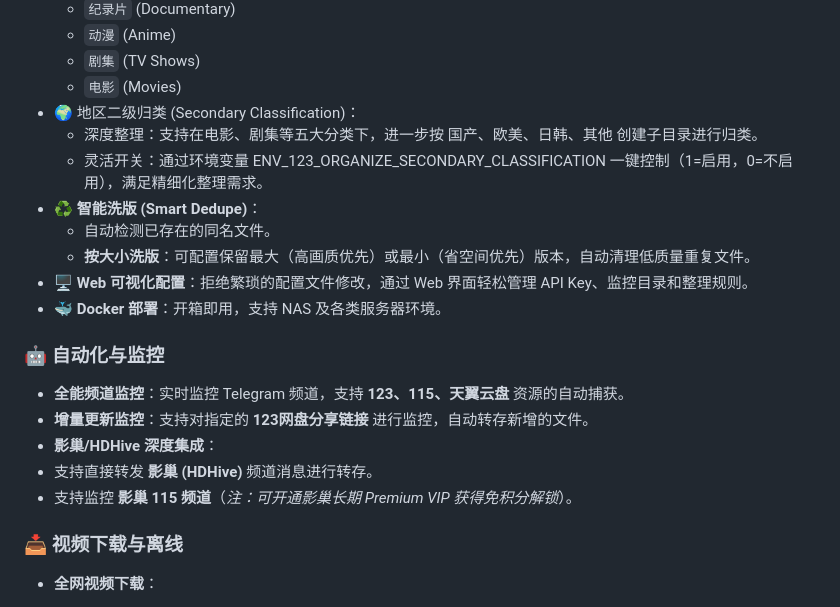
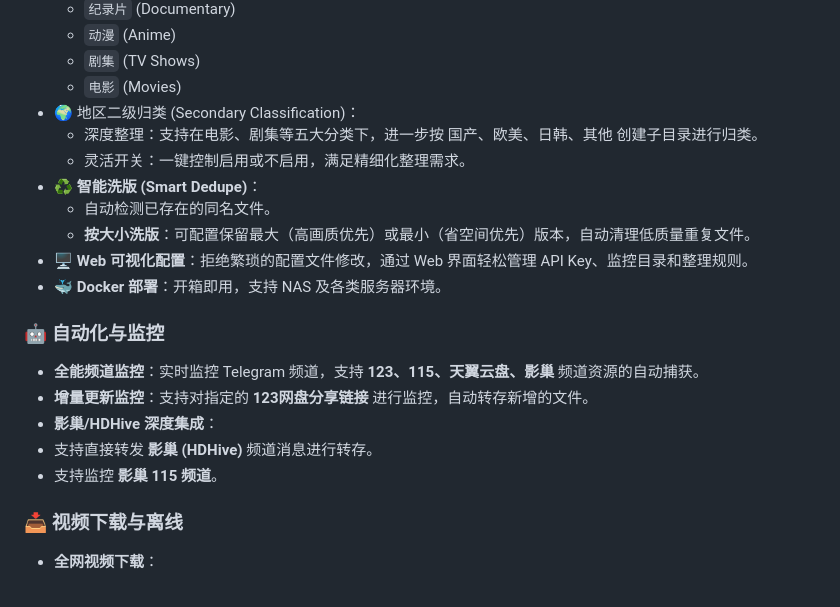
Before and after one commit to walkingddd/tgto123-pub, a Markdown page: README.md, the part around the change. Rendered like a GitHub page.

```diff
--- a/README.md
+++ b/README.md
@@ -29,7 +29,7 @@
     * `电影` (Movies)
 * 🌍 地区二级归类 (Secondary Classification)：
     * 深度整理：支持在电影、剧集等五大分类下，进一步按 国产、欧美、日韩、其他 创建子目录进行归类。
-    * 灵活开关：通过环境变量 ENV_123_ORGANIZE_SECONDARY_CLASSIFICATION 一键控制（1=启用，0=不启用），满足精细化整理需求。
+    * 灵活开关：一键控制启用或不启用，满足精细化整理需求。
 * **♻️ 智能洗版 (Smart Dedupe)**：
     * 自动检测已存在的同名文件。
     * **按大小洗版**：可配置保留最大（高画质优先）或最小（省空间优先）版本，自动清理低质量重复文件。
@@ -38,11 +38,11 @@
 
 ### 🤖 自动化与监控
 
-* **全能频道监控**：实时监控 Telegram 频道，支持 **123、115、天翼云盘** 资源的自动捕获。
+* **全能频道监控**：实时监控 Telegram 频道，支持 **123、115、天翼云盘、影巢** 频道资源的自动捕获。
 * **增量更新监控**：支持对指定的 **123网盘分享链接** 进行监控，自动转存新增的文件。
 * **影巢/HDHive 深度集成**：
 * 支持直接转发 **影巢 (HDHive)** 频道消息进行转存。
-* 支持监控 **影巢 115 频道**（*注：可开通影巢长期 Premium VIP 获得免积分解锁*）。
+* 支持监控 **影巢 115 频道**。
 
 
 
```
